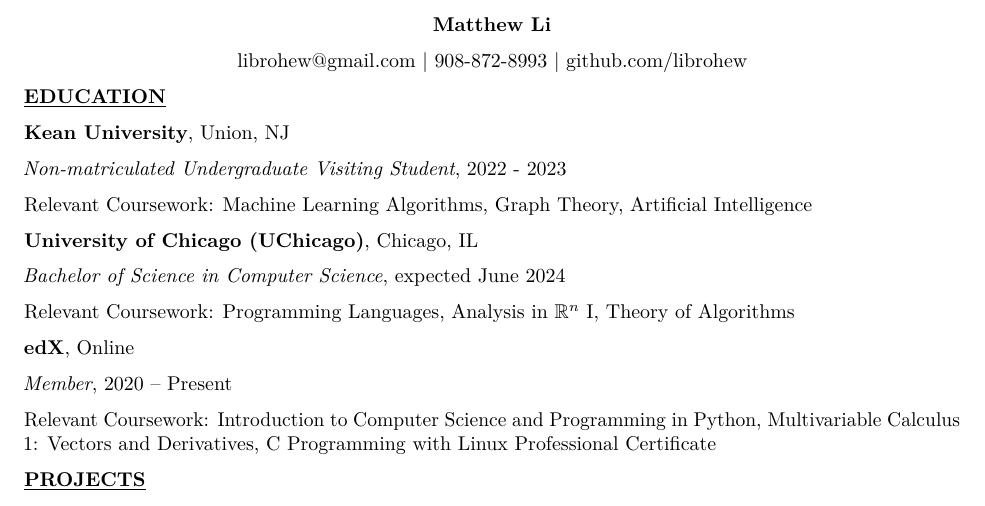
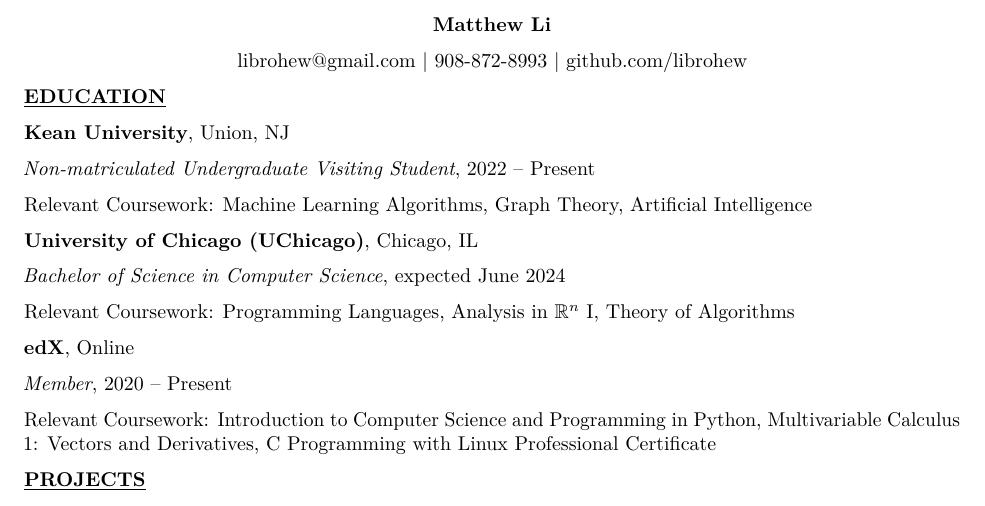
Before and after one commit to librohew/Resume, a LaTeX document (main.tex): part of the page, cut so that both start at the same text. Compiled offline with pdfLaTeX.

Commit message:
Updated time-line to account for Kean status.

```diff
--- a/main.tex
+++ b/main.tex
@@ -80,7 +80,7 @@
 
 \textbf{Kean University}, Union, NJ
 
-\emph{Non-matriculated Undergraduate Visiting Student}, 2022 - 2023
+\emph{Non-matriculated Undergraduate Visiting Student}, 2022 -- Present
 
 Relevant Coursework: Machine Learning Algorithms, Graph Theory, Artificial Intelligence
 
```
Also changed, not shown: StaticResume.pdf.
